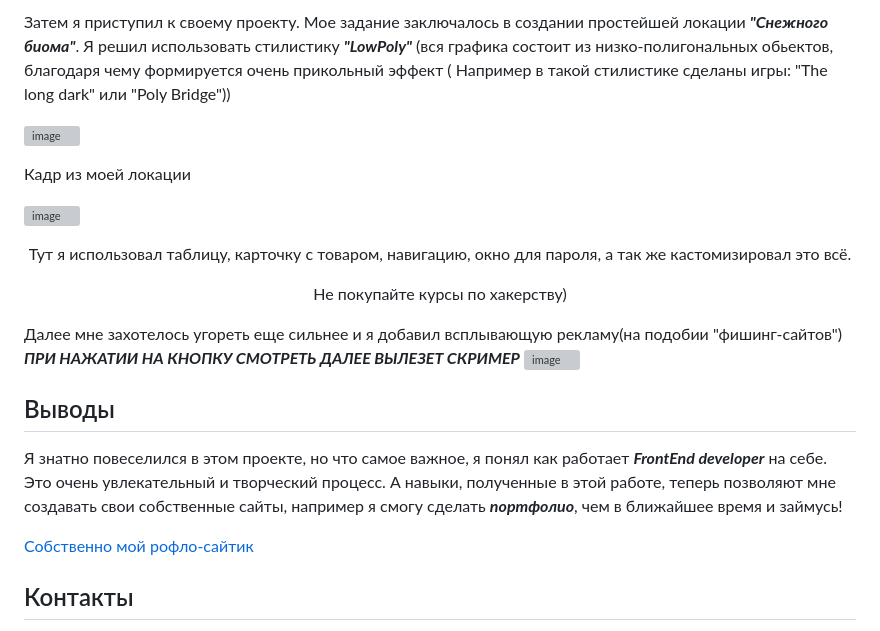
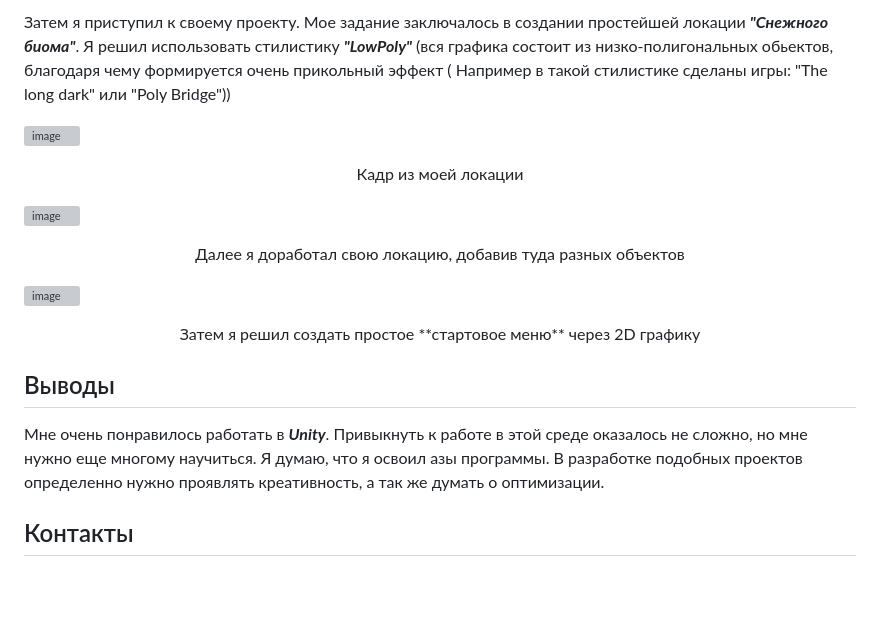
Before and after one commit to spectrummmm/LearningUnity, a Markdown page: README.md, the part around one of its changes. GitHub-like rendering; blank space fills up the shorter version; grey boxes are pictures that could not be loaded.

```diff
--- a/README.md
+++ b/README.md
@@ -16,26 +16,22 @@
   </p>
 
-Затем я приступил к своему проекту. Мое задание заключалось в создании простейшей локации ***"Снежного биома"***. Я решил использовать стилистику ***"LowPoly"*** (вся графика состоит из низко-полигональных обьектов, благодаря чему формируется очень прикольный эффект ( Например в такой стилистике сделаны игры: "The long dark" или "Poly Bridge"))
+
+ Затем я приступил к своему проекту. Мое задание заключалось в создании простейшей локации ***"Снежного биома"***. Я решил использовать стилистику ***"LowPoly"*** (вся графика состоит из низко-полигональных обьектов, благодаря чему формируется очень прикольный эффект ( Например в такой стилистике сделаны игры: "The long dark" или "Poly Bridge"))
 
 
 ![image](https://github.com/spectrummmm/LearningUnity/assets/133951457/6ff05577-0cb3-4bd2-9738-00139c4fbc43)
-<p textalign = center> Кадр из моей локации</a>
-  </p>
+<p align = center> Кадр из моей локации</p>
+
+![image](https://github.com/spectrummmm/LearningUnity/assets/133951457/91dbb969-ff08-49e2-9bfc-3bd4ff4c5ac5)
+<p align = center>Далее я доработал свою локацию, добавив туда разных объектов</p>
 
 
-![image](https://github.com/spectrummmm/bebropage/assets/133951457/cc657427-8f99-46fe-86ea-0c6c0b37fadb)
-<p align = center>Тут я использовал таблицу, карточку с товаром, навигацию, окно для пароля, а так же кастомизировал это всё. </p>
-<p align = center>Не покупайте курсы по хакерству)</p>
-
-Далее мне захотелось угореть еще сильнее и я добавил всплывающую рекламу(на подобии "фишинг-сайтов") ***ПРИ НАЖАТИИ НА КНОПКУ СМОТРЕТЬ ДАЛЕЕ ВЫЛЕЗЕТ СКРИМЕР***
-![image](https://github.com/spectrummmm/bebropage/assets/133951457/b5d624d9-33a1-4fbe-acea-a180869a3463)
+![image](https://github.com/spectrummmm/LearningUnity/assets/133951457/e627a3aa-87f7-4782-b150-6d2927d5ba59)
+<p align  = center> Затем я решил создать простое **стартовое меню** через 2D графику </p>
 
 
 ## Выводы
-Я знатно повеселился в этом проекте, но что самое важное, я понял как работает ***FrontEnd developer*** на себе. Это очень увлекательный и творческий процесс. А навыки, полученные в этой работе, теперь позволяют мне создавать свои собственные сайты, например я смогу сделать ***портфолио***, чем в ближайшее время и займусь!
-<p>
-<a href="https://spectrummmm.github.io/bebropage">Собственно мой рофло-сайтик</a>
-  </p>
+Мне очень понравилось работать в ***Unity***. Привыкнуть к работе в этой среде оказалось не сложно, но мне нужно еще многому научиться. Я думаю, что я освоил азы программы. В разработке подобных проектов определенно нужно проявлять креативность, а так же думать о оптимизации.
 
 ## Контакты
 - VK : [Трикин Максим](https://vk.com/causeimanikeboy)
```
Also changed, not shown: other parts of README.md (+2 -2 lines).
